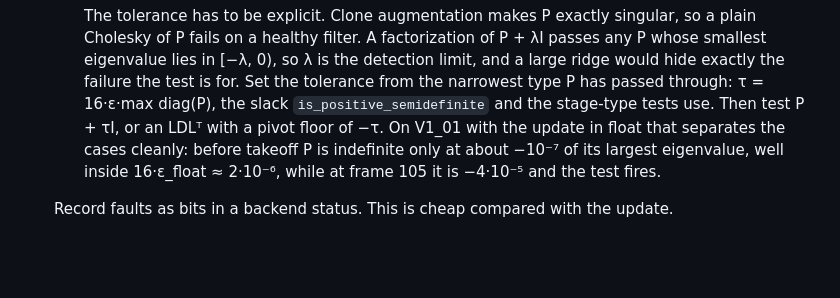
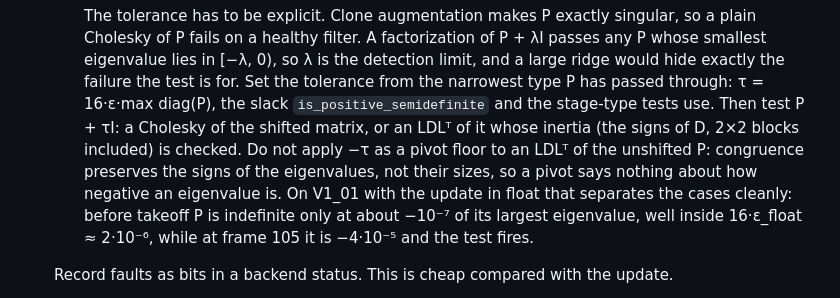
Before and after one commit to branes-ai/cortex, a Markdown page: docs/assessments/covariance-feasibility-safeguards.md, the part around the change. GitHub-like rendering; blank space fills up the shorter version.

Commit message:
docs: test the shifted p, not an ldlt pivot floor (#450)
Co-Authored-By: Claude Opus 5.5 <noreply@anthropic.com>

```diff
--- a/docs/assessments/covariance-feasibility-safeguards.md
+++ b/docs/assessments/covariance-feasibility-safeguards.md
@@ -192,8 +192,11 @@ indefinite.
      whose smallest eigenvalue lies in [−λ, 0), so λ is the detection limit, and a large
      ridge would hide exactly the failure the test is for. Set the tolerance from the
      narrowest type P has passed through: τ = 16·ε·max diag(P), the slack
-     `is_positive_semidefinite` and the stage-type tests use. Then test P + τI, or an
-     LDLᵀ with a pivot floor of −τ. On V1_01 with the update in float that separates the
+     `is_positive_semidefinite` and the stage-type tests use. Then test P + τI: a Cholesky of the
+     shifted matrix, or an LDLᵀ of it whose inertia (the signs of D, 2×2 blocks
+     included) is checked. Do not apply −τ as a pivot floor to an LDLᵀ of the unshifted
+     P: congruence preserves the signs of the eigenvalues, not their sizes, so a pivot
+     says nothing about how negative an eigenvalue is. On V1_01 with the update in float that separates the
      cases cleanly: before takeoff P is indefinite only at about −10⁻⁷ of its largest
      eigenvalue, well inside 16·ε_float ≈ 2·10⁻⁶, while at frame 105 it is −4·10⁻⁵ and
      the test fires.
```
